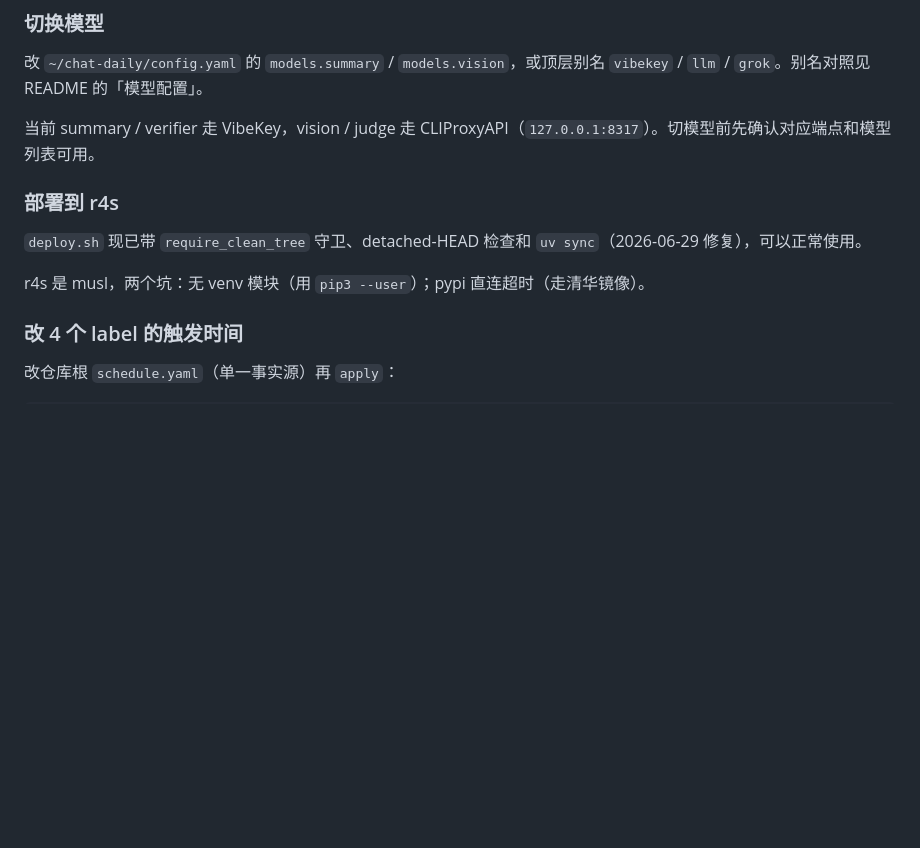
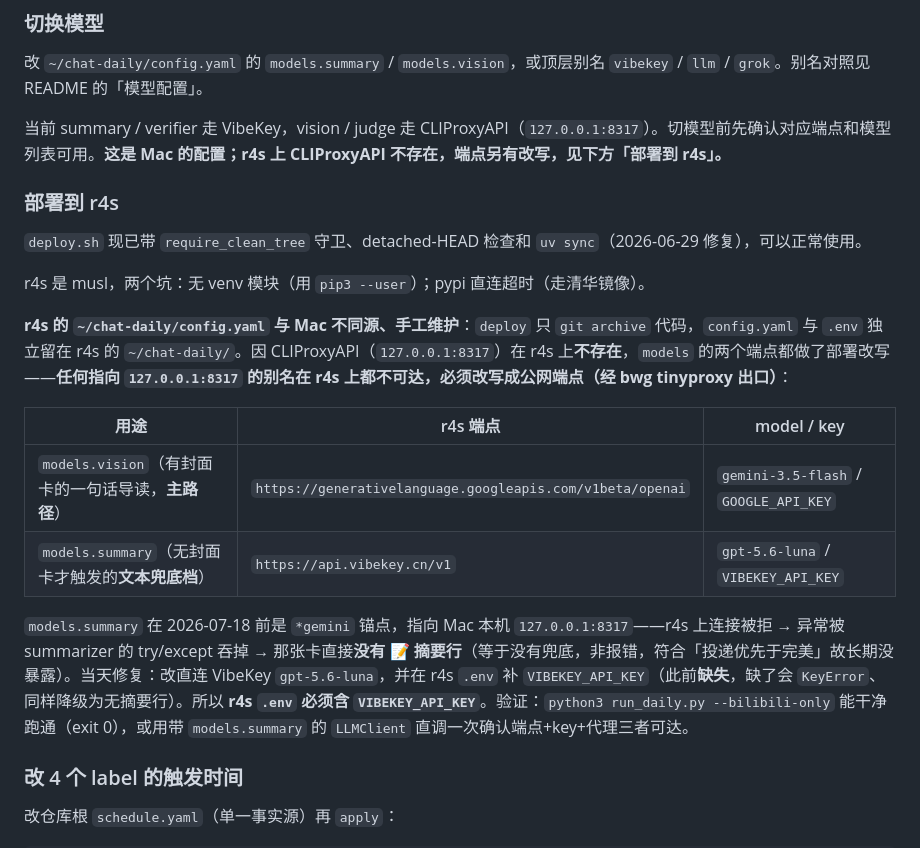
Before and after one commit to congee949/chat-daily-tg, a Markdown page: docs/runbook.md, the part around the change. Rendered like a GitHub page; blank space fills up the shorter version.

Commit message:
docs(runbook): 记 r4s 文本兜底档改走 VibeKey gpt-5.6-luna 及 config 与 Mac 不同源 (#14)
r4s 的 models.summary 原 *gemini 锚点指向 Mac 本机 127.0.0.1:8317（CLIProxyAPI），
r4s 上不存在→无封面卡的一句话导读连接被拒、异常被吞、静默无 📝 行（等于无兜底）。
2026-07-18 改直连 VibeKey gpt-5.6-luna 并在 r4s .env 补 VIBEKEY_API_KEY。
补：r4s config/.env 与 Mac 不同源、手工维护；任何指向 127.0.0.1:8317 的别名
在 r4s 上都不可达，须改写成公网端点（经 bwg tinyproxy 出口）。

Co-authored-by: congee949 <234143428+congee949@users.noreply.github.com>

```diff
--- a/docs/runbook.md
+++ b/docs/runbook.md
@@ -184,13 +184,22 @@ env -u ALL_PROXY -u all_proxy .venv/bin/python run_daily.py --date 2026-07-14
 
 改 `~/chat-daily/config.yaml` 的 `models.summary` / `models.vision`，或顶层别名 `vibekey` / `llm` / `grok`。别名对照见 README 的「模型配置」。
 
-当前 summary / verifier 走 VibeKey，vision / judge 走 CLIProxyAPI（`127.0.0.1:8317`）。切模型前先确认对应端点和模型列表可用。
+当前 summary / verifier 走 VibeKey，vision / judge 走 CLIProxyAPI（`127.0.0.1:8317`）。切模型前先确认对应端点和模型列表可用。**这是 Mac 的配置；r4s 上 CLIProxyAPI 不存在，端点另有改写，见下方「部署到 r4s」。**
 
 ### 部署到 r4s
 
 `deploy.sh` 现已带 `require_clean_tree` 守卫、detached-HEAD 检查和 `uv sync`（2026-06-29 修复），可以正常使用。
 
 r4s 是 musl，两个坑：无 venv 模块（用 `pip3 --user`）；pypi 直连超时（走清华镜像）。
+
+**r4s 的 `~/chat-daily/config.yaml` 与 Mac 不同源、手工维护**：`deploy` 只 `git archive` 代码，`config.yaml` 与 `.env` 独立留在 r4s 的 `~/chat-daily/`。因 CLIProxyAPI（`127.0.0.1:8317`）在 r4s 上**不存在**，`models` 的两个端点都做了部署改写——**任何指向 `127.0.0.1:8317` 的别名在 r4s 上都不可达，必须改写成公网端点（经 bwg tinyproxy 出口）**：
+
+| 用途 | r4s 端点 | model / key |
+|---|---|---|
+| `models.vision`（有封面卡的一句话导读，**主路径**） | `https://generativelanguage.googleapis.com/v1beta/openai` | `gemini-3.5-flash` / `GOOGLE_API_KEY` |
+| `models.summary`（无封面卡才触发的**文本兜底档**） | `https://api.vibekey.cn/v1` | `gpt-5.6-luna` / `VIBEKEY_API_KEY` |
+
+`models.summary` 在 2026-07-18 前是 `*gemini` 锚点，指向 Mac 本机 `127.0.0.1:8317`——r4s 上连接被拒 → 异常被 summarizer 的 try/except 吞掉 → 那张卡直接**没有 📝 摘要行**（等于没有兜底，非报错，符合「投递优先于完美」故长期没暴露）。当天修复：改直连 VibeKey `gpt-5.6-luna`，并在 r4s `.env` 补 `VIBEKEY_API_KEY`（此前**缺失**，缺了会 `KeyError`、同样降级为无摘要行）。所以 **r4s `.env` 必须含 `VIBEKEY_API_KEY`**。验证：`python3 run_daily.py --bilibili-only` 能干净跑通（exit 0），或用带 `models.summary` 的 `LLMClient` 直调一次确认端点+key+代理三者可达。
 
 ### 改 4 个 label 的触发时间
 
```
